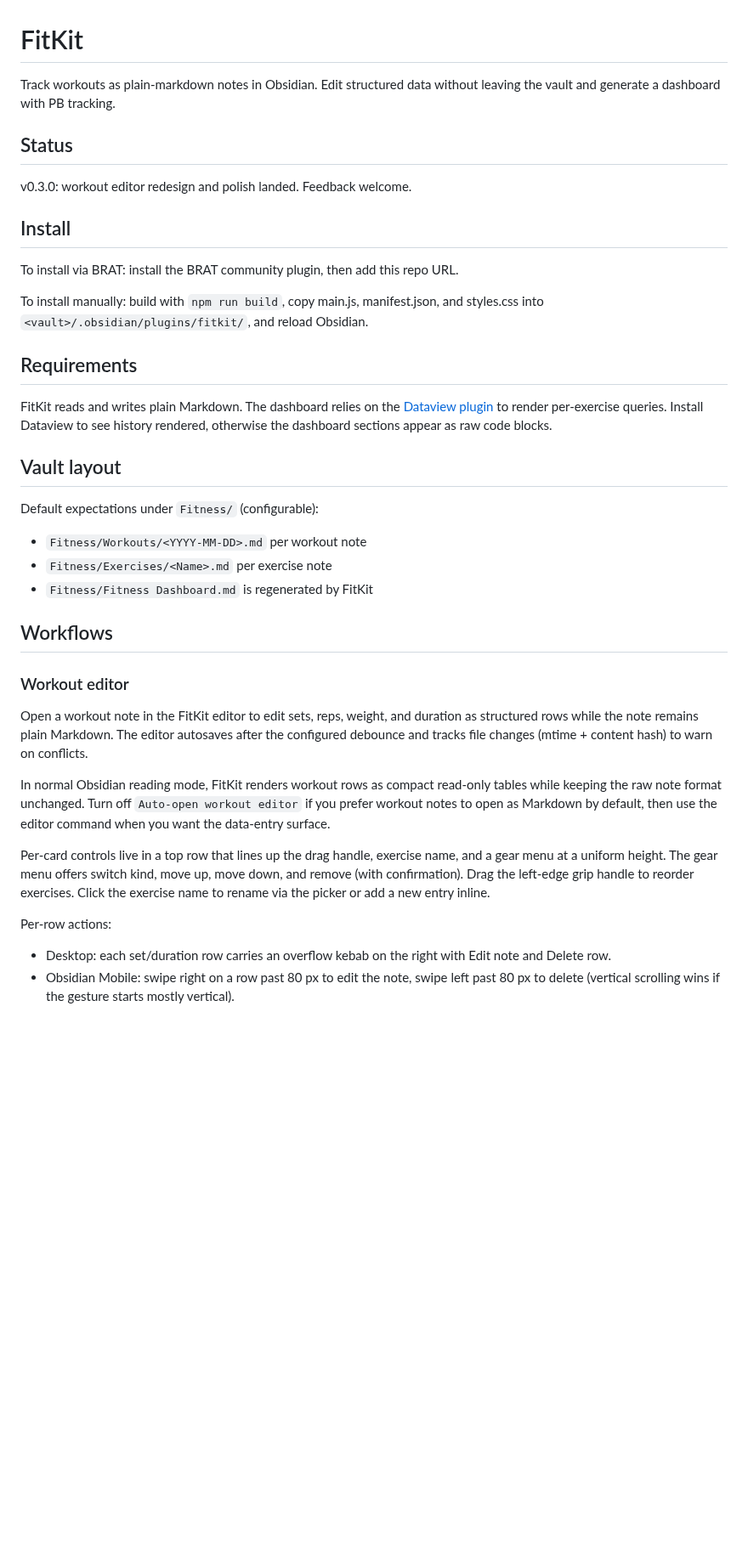
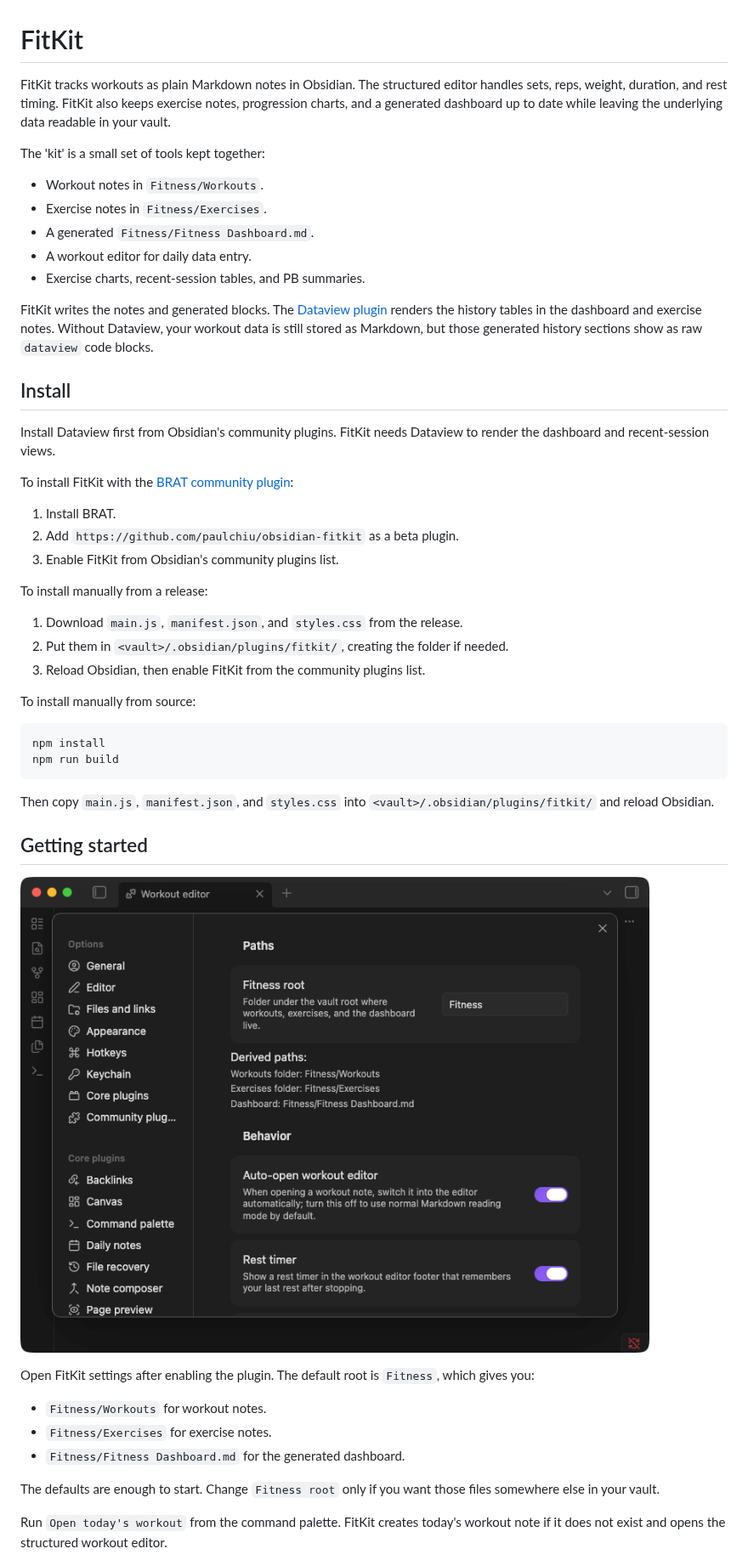
Before and after one commit to paulchiu/obsidian-fitkit, a Markdown page: README.md, the part around one of its changes. Shown at 85% size. Rendered like a GitHub page; pictures changed too: docs/images/settings.png (added); blank space fills up the shorter version.

````diff
--- a/README.md
+++ b/README.md
@@ -1,57 +1,53 @@
 # FitKit
 
-Track workouts as plain-markdown notes in Obsidian. Edit structured data
-without leaving the vault and generate a dashboard with PB tracking.
+FitKit tracks workouts as plain Markdown notes in Obsidian. The structured editor handles sets, reps, weight, duration, and rest timing. FitKit also keeps exercise notes, progression charts, and a generated dashboard up to date while leaving the underlying data readable in your vault.
 
-## Status
+The 'kit' is a small set of tools kept together:
 
-v0.3.0: workout editor redesign and polish landed. Feedback welcome.
+- Workout notes in `Fitness/Workouts`.
+- Exercise notes in `Fitness/Exercises`.
+- A generated `Fitness/Fitness Dashboard.md`.
+- A workout editor for daily data entry.
+- Exercise charts, recent-session tables, and PB summaries.
+
+FitKit writes the notes and generated blocks. The [Dataview plugin](https://github.com/blacksmithgu/obsidian-dataview) renders the history tables in the dashboard and exercise notes. Without Dataview, your workout data is still stored as Markdown, but those generated history sections show as raw `dataview` code blocks.
 
 ## Install
 
-To install via BRAT: install the BRAT community plugin, then add this repo URL.
+Install Dataview first from Obsidian's community plugins. FitKit needs Dataview to render the dashboard and recent-session views.
 
-To install manually: build with `npm run build`, copy main.js, manifest.json,
-and styles.css into `<vault>/.obsidian/plugins/fitkit/`, and reload
-Obsidian.
+To install FitKit with the [BRAT community plugin](https://github.com/TfTHacker/obsidian42-brat):
 
-## Requirements
+1. Install BRAT.
+2. Add `https://github.com/paulchiu/obsidian-fitkit` as a beta plugin.
+3. Enable FitKit from Obsidian's community plugins list.
 
-FitKit reads and writes plain Markdown. The dashboard relies on the [Dataview plugin](https://github.com/blacksmithgu/obsidian-dataview) to render per-exercise queries. Install Dataview to see history rendered, otherwise the dashboard sections appear as raw code blocks.
+To install manually from a release:
 
-## Vault layout
+1. Download `main.js`, `manifest.json`, and `styles.css` from the release.
+2. Put them in `<vault>/.obsidian/plugins/fitkit/`, creating the folder if needed.
+3. Reload Obsidian, then enable FitKit from the community plugins list.
 
-Default expectations under `Fitness/` (configurable):
+To install manually from source:
 
-- `Fitness/Workouts/<YYYY-MM-DD>.md` per workout note
-- `Fitness/Exercises/<Name>.md` per exercise note
-- `Fitness/Fitness Dashboard.md` is regenerated by FitKit
+```bash
+npm install
+npm run build
+```
 
-## Workflows
+Then copy `main.js`, `manifest.json`, and `styles.css` into `<vault>/.obsidian/plugins/fitkit/` and reload Obsidian.
 
-### Workout editor
+## Getting started
 
-Open a workout note in the FitKit editor to edit sets, reps, weight, and duration
-as structured rows while the note remains plain Markdown. The editor autosaves
-after the configured debounce and tracks file changes (mtime + content hash) to
-warn on conflicts.
+![FitKit settings showing the default paths and setup actions](docs/images/settings.png)
 
-In normal Obsidian reading mode, FitKit renders workout rows as compact read-only
-tables while keeping the raw note format unchanged. Turn off `Auto-open workout
-editor` if you prefer workout notes to open as Markdown by default, then use the
-editor command when you want the data-entry surface.
+Open FitKit settings after enabling the plugin. The default root is `Fitness`, which gives you:
 
-Per-card controls live in a top row that lines up the drag handle, exercise
-name, and a gear menu at a uniform height. The gear menu offers switch kind,
-move up, move down, and remove (with confirmation). Drag the left-edge grip
-handle to reorder exercises. Click the exercise name to rename via the picker
-or add a new entry inline.
+- `Fitness/Workouts` for workout notes.
+- `Fitness/Exercises` for exercise notes.
+- `Fitness/Fitness Dashboard.md` for the generated dashboard.
 
-Per-row actions:
+The defaults are enough to start. Change `Fitness root` only if you want those files somewhere else in your vault.
 
-- Desktop: each set/duration row carries an overflow kebab on the right with
-  Edit note and Delete row.
-- Obsidian Mobile: swipe right on a row past 80 px to edit the note, swipe left
-  past 80 px to delete (vertical scrolling wins if the gesture starts mostly
-  vertical).
+Run `Open today's workout` from the command palette. FitKit creates today's workout note if it does not exist and opens the structured workout editor.
 
````
Also changed, not shown: other parts of README.md (+59 -70 lines), CHANGELOG.md (+2 -0 lines), docs/images/dashboard.png (added), docs/images/exercise-note.png (added), docs/images/workout-editor.png (added).
